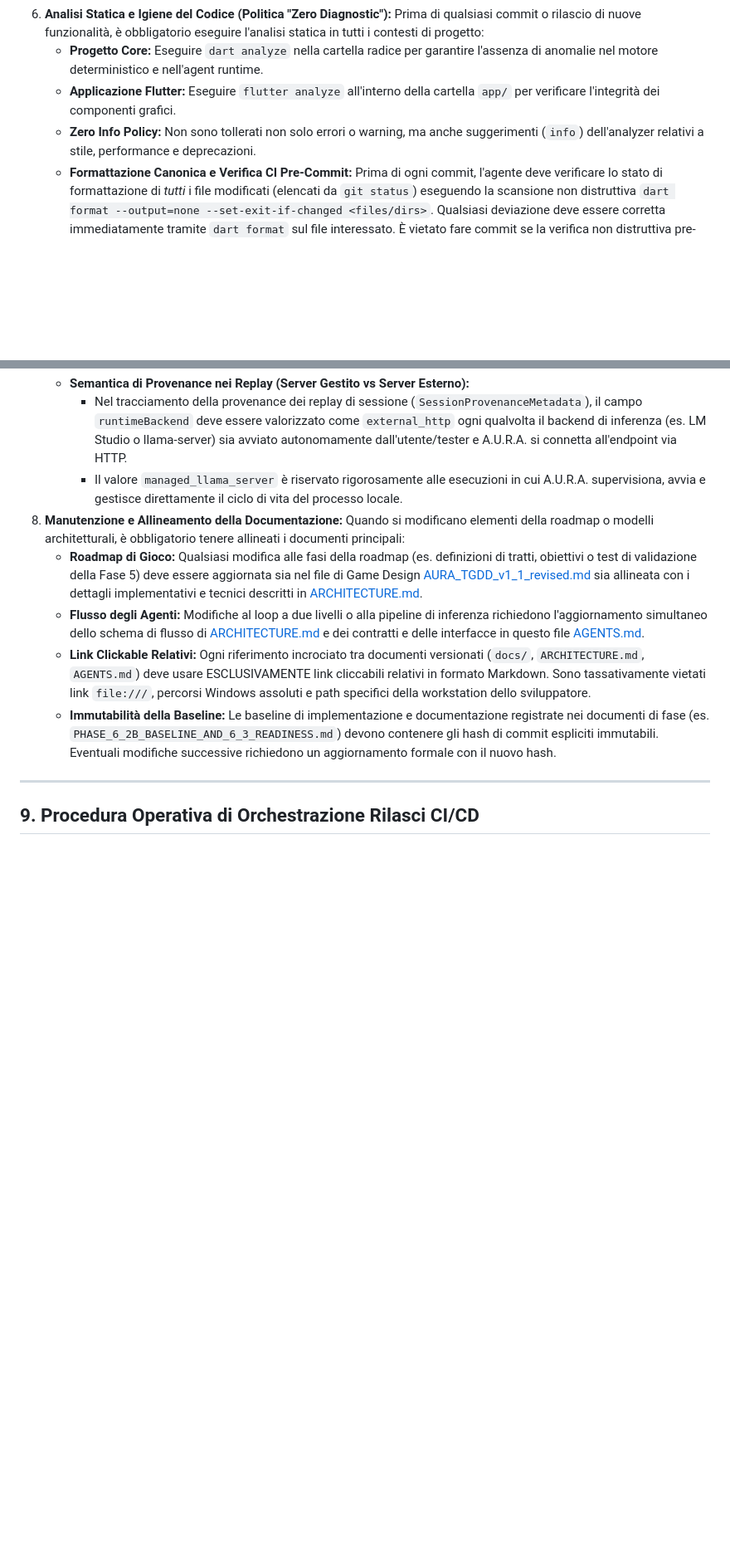
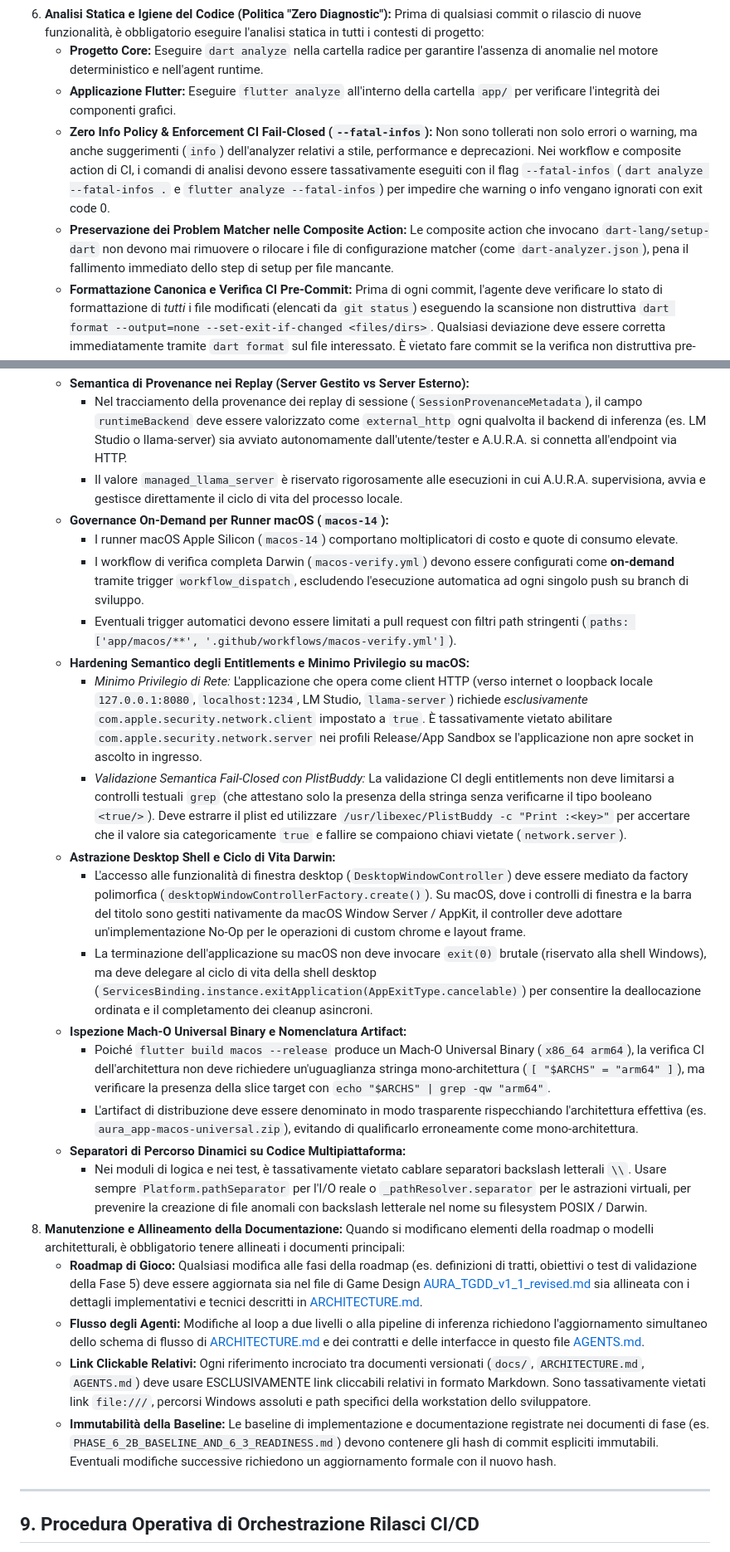
Before and after one commit to naturewhisp/aura, a Markdown page: AGENTS.md, 2 parts joined by grey strips. Shown at 83% size. GitHub-like rendering; blank space fills up the shorter version.

Commit message:
docs: formalize macOS CI, Darwin governance, and entitlements rules in AGENTS.md

```diff
--- a/AGENTS.md
+++ b/AGENTS.md
@@ -196,7 +196,8 @@ Se desideri estendere o modificare l'architettura agentica:
 6.  **Analisi Statica e Igiene del Codice (Politica "Zero Diagnostic"):** Prima di qualsiasi commit o rilascio di nuove funzionalità, è obbligatorio eseguire l'analisi statica in tutti i contesti di progetto:
     *   **Progetto Core:** Eseguire `dart analyze` nella cartella radice per garantire l'assenza di anomalie nel motore deterministico e nell'agent runtime.
     *   **Applicazione Flutter:** Eseguire `flutter analyze` all'interno della cartella `app/` per verificare l'integrità dei componenti grafici.
-    *   **Zero Info Policy:** Non sono tollerati non solo errori o warning, ma anche suggerimenti (`info`) dell'analyzer relativi a stile, performance e deprecazioni.
+    *   **Zero Info Policy & Enforcement CI Fail-Closed (`--fatal-infos`):** Non sono tollerati non solo errori o warning, ma anche suggerimenti (`info`) dell'analyzer relativi a stile, performance e deprecazioni. Nei workflow e composite action di CI, i comandi di analisi devono essere tassativamente eseguiti con il flag `--fatal-infos` (`dart analyze --fatal-infos .` e `flutter analyze --fatal-infos`) per impedire che warning o info vengano ignorati con exit code 0.
+    *   **Preservazione dei Problem Matcher nelle Composite Action:** Le composite action che invocano `dart-lang/setup-dart` non devono mai rimuovere o rilocare i file di configurazione matcher (come `dart-analyzer.json`), pena il fallimento immediato dello step di setup per file mancante.
     *   **Formattazione Canonica e Verifica CI Pre-Commit:** Prima di ogni commit, l'agente deve verificare lo stato di formattazione di *tutti* i file modificati (elencati da `git status`) eseguendo la scansione non distruttiva `dart format --output=none --set-exit-if-changed <files/dirs>`. Qualsiasi deviazione deve essere corretta immediatamente tramite `dart format` sul file interessato. È vietato fare commit se la verifica non distruttiva pre-commit fallisce (exit code != 0). L'agente deve tassativamente eseguire il comando di formattazione locale ad ogni modifica, senza dare per scontata l'aderenza automatica ai criteri dell'IDE.
     *   **Consistenza delle Cache Grafiche Quantizzate:** Quando si implementa una cache di oggetti grafici (come `TextPainter` o altri elementi di rendering) indicizzata da chiavi a parametri quantizzati, tutti i dettagli grafici calcolati durante una cache miss (inclusi colori derivati ed opacità) devono basarsi esclusivamente sui valori quantizzati estratti dalla chiave stessa. L'utilizzo di parametri continui del frame corrente all'interno della cache introduce sfarfallii ed incoerenze cromatiche.
     *   **Resettabilità e Reattività degli Sfondi Ambientali:** I widget deputati a fungere da sfondo (es. `AudioReactiveBackground`) devono rimanere reattivi ai cambiamenti di stato tramite `ListenableBuilder` o listener diretti sui notifier globali. Devono inoltre forzare il reset dei propri parametri cromatici ed operativi (es. allerta a 0 e stato in corso) quando l'utente naviga al di fuori della sessione attiva (es. tornando al menu principale, impostazioni, o boot screen) per prevenire leak visivi ereditati da sessioni precedenti.
@@ -404,6 +405,21 @@ Se desideri estendere o modificare l'architettura agentica:
     *   **Semantica di Provenance nei Replay (Server Gestito vs Server Esterno):**
         *   Nel tracciamento della provenance dei replay di sessione (`SessionProvenanceMetadata`), il campo `runtimeBackend` deve essere valorizzato come `external_http` ogni qualvolta il backend di inferenza (es. LM Studio o llama-server) sia avviato autonomamente dall'utente/tester e A.U.R.A. si connetta all'endpoint via HTTP.
         *   Il valore `managed_llama_server` è riservato rigorosamente alle esecuzioni in cui A.U.R.A. supervisiona, avvia e gestisce direttamente il ciclo di vita del processo locale.
+    *   **Governance On-Demand per Runner macOS (`macos-14`):**
+        *   I runner macOS Apple Silicon (`macos-14`) comportano moltiplicatori di costo e quote di consumo elevate.
+        *   I workflow di verifica completa Darwin (`macos-verify.yml`) devono essere configurati come **on-demand** tramite trigger `workflow_dispatch`, escludendo l'esecuzione automatica ad ogni singolo push su branch di sviluppo.
+        *   Eventuali trigger automatici devono essere limitati a pull request con filtri path stringenti (`paths: ['app/macos/**', '.github/workflows/macos-verify.yml']`).
+    *   **Hardening Semantico degli Entitlements e Minimo Privilegio su macOS:**
+        *   *Minimo Privilegio di Rete:* L'applicazione che opera come client HTTP (verso internet o loopback locale `127.0.0.1:8080`, `localhost:1234`, LM Studio, `llama-server`) richiede *esclusivamente* `com.apple.security.network.client` impostato a `true`. È tassativamente vietato abilitare `com.apple.security.network.server` nei profili Release/App Sandbox se l'applicazione non apre socket in ascolto in ingresso.
+        *   *Validazione Semantica Fail-Closed con PlistBuddy:* La validazione CI degli entitlements non deve limitarsi a controlli testuali `grep` (che attestano solo la presenza della stringa senza verificarne il tipo booleano `<true/>`). Deve estrarre il plist ed utilizzare `/usr/libexec/PlistBuddy -c "Print :<key>"` per accertare che il valore sia categoricamente `true` e fallire se compaiono chiavi vietate (`network.server`).
+    *   **Astrazione Desktop Shell e Ciclo di Vita Darwin:**
+        *   L'accesso alle funzionalità di finestra desktop (`DesktopWindowController`) deve essere mediato da factory polimorfica (`desktopWindowControllerFactory.create()`). Su macOS, dove i controlli di finestra e la barra del titolo sono gestiti nativamente da macOS Window Server / AppKit, il controller deve adottare un'implementazione No-Op per le operazioni di custom chrome e layout frame.
+        *   La terminazione dell'applicazione su macOS non deve invocare `exit(0)` brutale (riservato alla shell Windows), ma deve delegare al ciclo di vita della shell desktop (`ServicesBinding.instance.exitApplication(AppExitType.cancelable)`) per consentire la deallocazione ordinata e il completamento dei cleanup asincroni.
+    *   **Ispezione Mach-O Universal Binary e Nomenclatura Artifact:**
+        *   Poiché `flutter build macos --release` produce un Mach-O Universal Binary (`x86_64 arm64`), la verifica CI dell'architettura non deve richiedere un'uguaglianza stringa mono-architettura (`[ "$ARCHS" = "arm64" ]`), ma verificare la presenza della slice target con `echo "$ARCHS" | grep -qw "arm64"`.
+        *   L'artifact di distribuzione deve essere denominato in modo trasparente rispecchiando l'architettura effettiva (es. `aura_app-macos-universal.zip`), evitando di qualificarlo erroneamente come mono-architettura.
+    *   **Separatori di Percorso Dinamici su Codice Multipiattaforma:**
+        *   Nei moduli di logica e nei test, è tassativamente vietato cablare separatori backslash letterali `\\`. Usare sempre `Platform.pathSeparator` per l'I/O reale o `_pathResolver.separator` per le astrazioni virtuali, per prevenire la creazione di file anomali con backslash letterale nel nome su filesystem POSIX / Darwin.
 8.  **Manutenzione e Allineamento della Documentazione:** Quando si modificano elementi della roadmap o modelli architetturali, è obbligatorio tenere allineati i documenti principali:
     *   **Roadmap di Gioco:** Qualsiasi modifica alle fasi della roadmap (es. definizioni di tratti, obiettivi o test di validazione della Fase 5) deve essere aggiornata sia nel file di Game Design [AURA_TGDD_v1_1_revised.md](AURA_TGDD_v1_1_revised.md#fase-5--panopticon-pilot--hidden-gameplay-model) sia allineata con i dettagli implementativi e tecnici descritti in [ARCHITECTURE.md](ARCHITECTURE.md#9-fase-5--panopticon-pilot--hidden-gameplay-model).
     *   **Flusso degli Agenti:** Modifiche al loop a due livelli o alla pipeline di inferenza richiedono l'aggiornamento simultaneo dello schema di flusso di [ARCHITECTURE.md](ARCHITECTURE.md#1-panoramica-architetturale) e dei contratti e delle interfacce in questo file [AGENTS.md](AGENTS.md#3-flusso-dati-e-interfacce).
```
